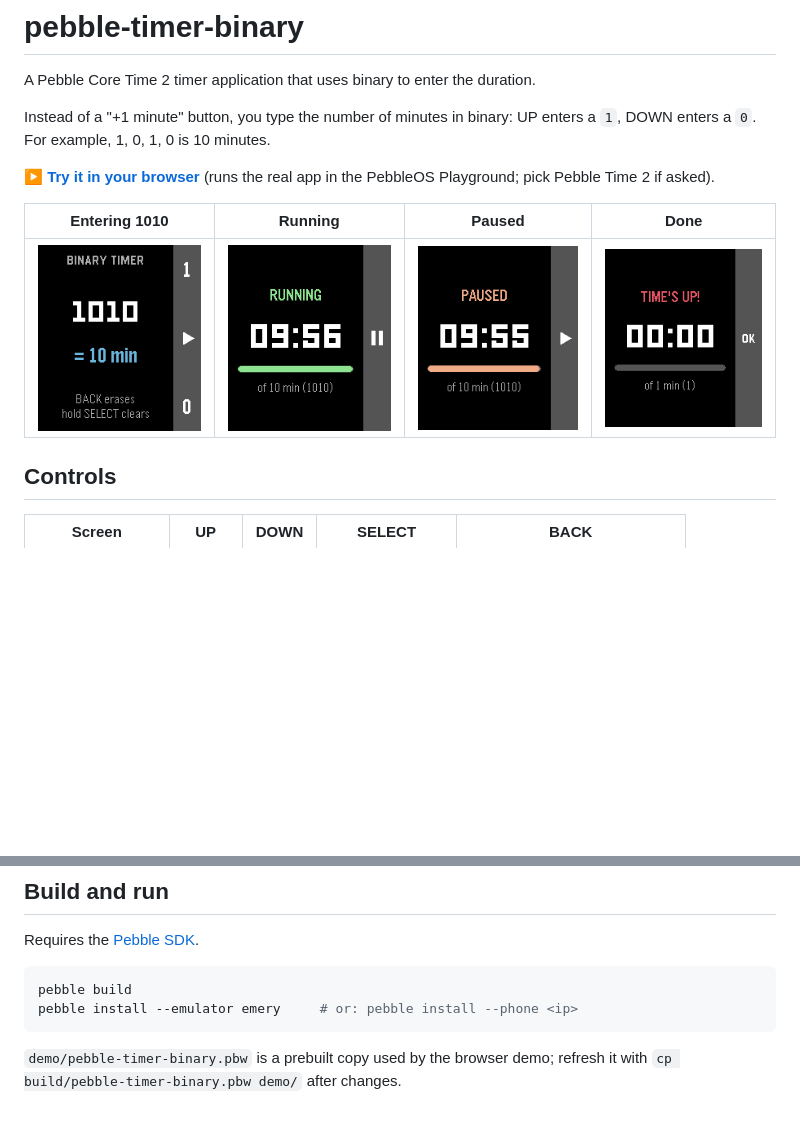
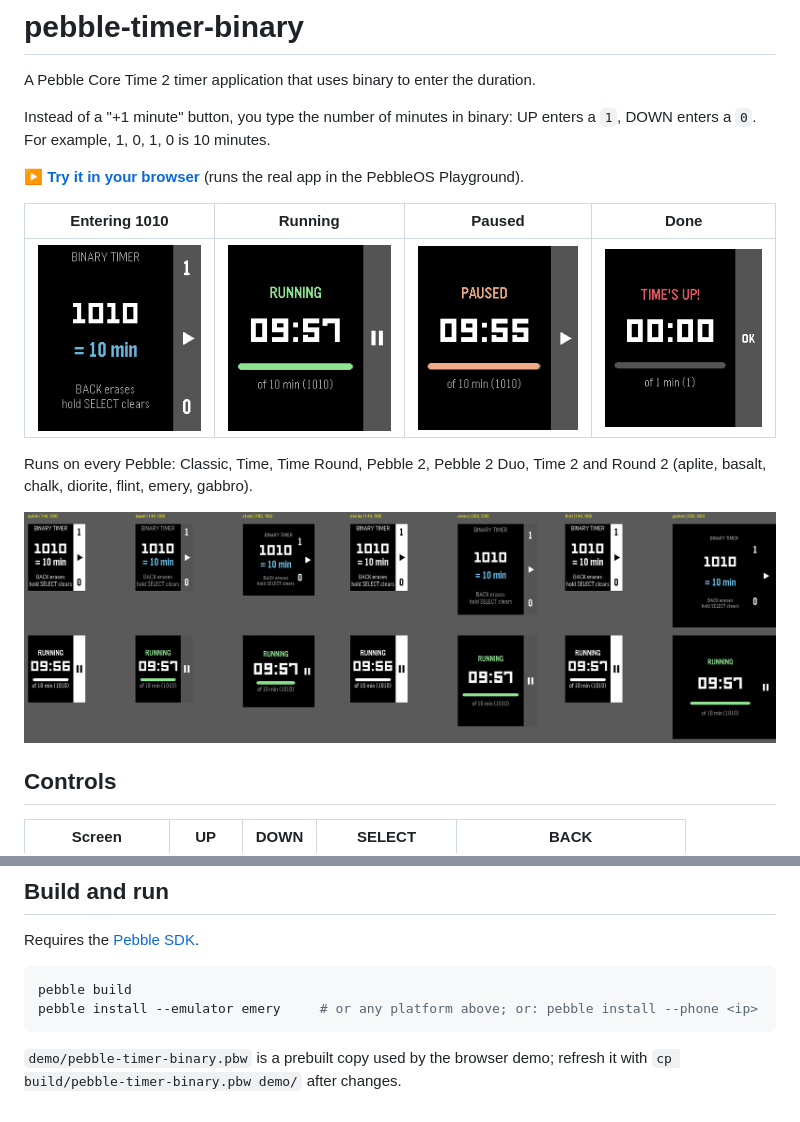
Before and after one commit to ebensh/pebble-timer-binary, a Markdown page: README.md, 2 parts joined by grey strips. Rendered like a GitHub page; pictures changed too: screenshots/all_platforms.png (added), screenshots/done.png, screenshots/entry_1010.png; blank space fills up the shorter version.

Commit message:
Refresh demo pbw and screenshots for all platforms
Co-Authored-By: Claude Opus 5.5 <noreply@anthropic.com>

````diff
--- a/README.md
+++ b/README.md
@@ -5,11 +5,16 @@ Instead of a "+1 minute" button, you type the number of minutes in binary:
 UP enters a `1`, DOWN enters a `0`. For example, 1, 0, 1, 0 is 10 minutes.
 
 **[▶ Try it in your browser](https://developer.repebble.com/pebbleos/docs/playground/?pbw=https://raw.githubusercontent.com/ebensh/pebble-timer-binary/main/demo/pebble-timer-binary.pbw)**
-(runs the real app in the PebbleOS Playground; pick Pebble Time 2 if asked).
+(runs the real app in the PebbleOS Playground).
 
 | Entering 1010 | Running | Paused | Done |
 |---|---|---|---|
 | ![](screenshots/entry_1010.png) | ![](screenshots/running.png) | ![](screenshots/paused.png) | ![](screenshots/done.png) |
+
+Runs on every Pebble: Classic, Time, Time Round, Pebble 2, Pebble 2 Duo,
+Time 2 and Round 2 (aplite, basalt, chalk, diorite, flint, emery, gabbro).
+
+![All platforms](screenshots/all_platforms.png)
 
 ## Controls
 
@@ -29,7 +34,7 @@ Requires the [Pebble SDK](https://developer.repebble.com/sdk).
 
 ```bash
 pebble build
-pebble install --emulator emery     # or: pebble install --phone <ip>
+pebble install --emulator emery     # or any platform above; or: pebble install --phone <ip>
 ```
 
 `demo/pebble-timer-binary.pbw` is a prebuilt copy used by the browser demo;
````
Also changed, not shown: screenshots/entry_empty.png, 1 other file.
